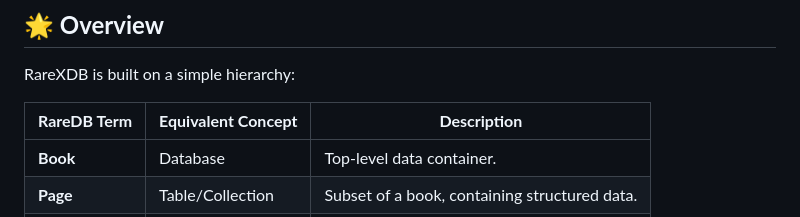
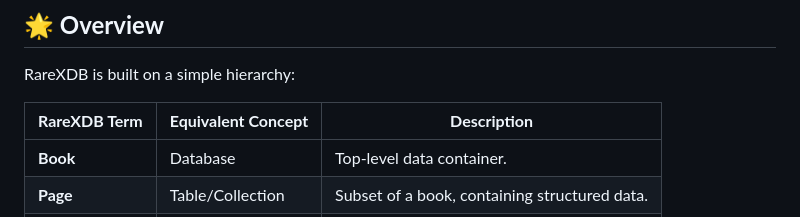
Before and after one commit to rocket-raki/RareDB, a Markdown page: README.md, the part around the change. GitHub-like rendering.

```diff
--- a/README.md
+++ b/README.md
@@ -40,7 +40,7 @@ RareXDB is a lightweight database prototype designed for simplicity, flexibility
 
 RareXDB is built on a simple hierarchy:
 
-| **RareDB Term** | **Equivalent Concept** | **Description**                          |
+| **RareXDB Term** | **Equivalent Concept** | **Description**                          |
 |------------------|------------------------|------------------------------------------|
 | **Book**         | Database               | Top-level data container.               |
 | **Page**         | Table/Collection       | Subset of a book, containing structured data. |
```
